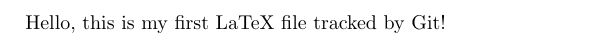
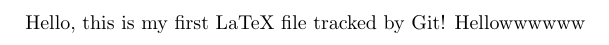
Before and after one commit to paolomicera/Thesis, a LaTeX problem sheet (example.tex): part of the page, cut so that both start at the same text. Compiled offline with pdfLaTeX.

Commit message:
Changes XY

```diff
--- a/example.tex
+++ b/example.tex
@@ -1,4 +1,5 @@
 \documentclass{article}
 \begin{document}
 Hello, this is my first LaTeX file tracked by Git!
+Hellowwwwww
 \end{document}
```
